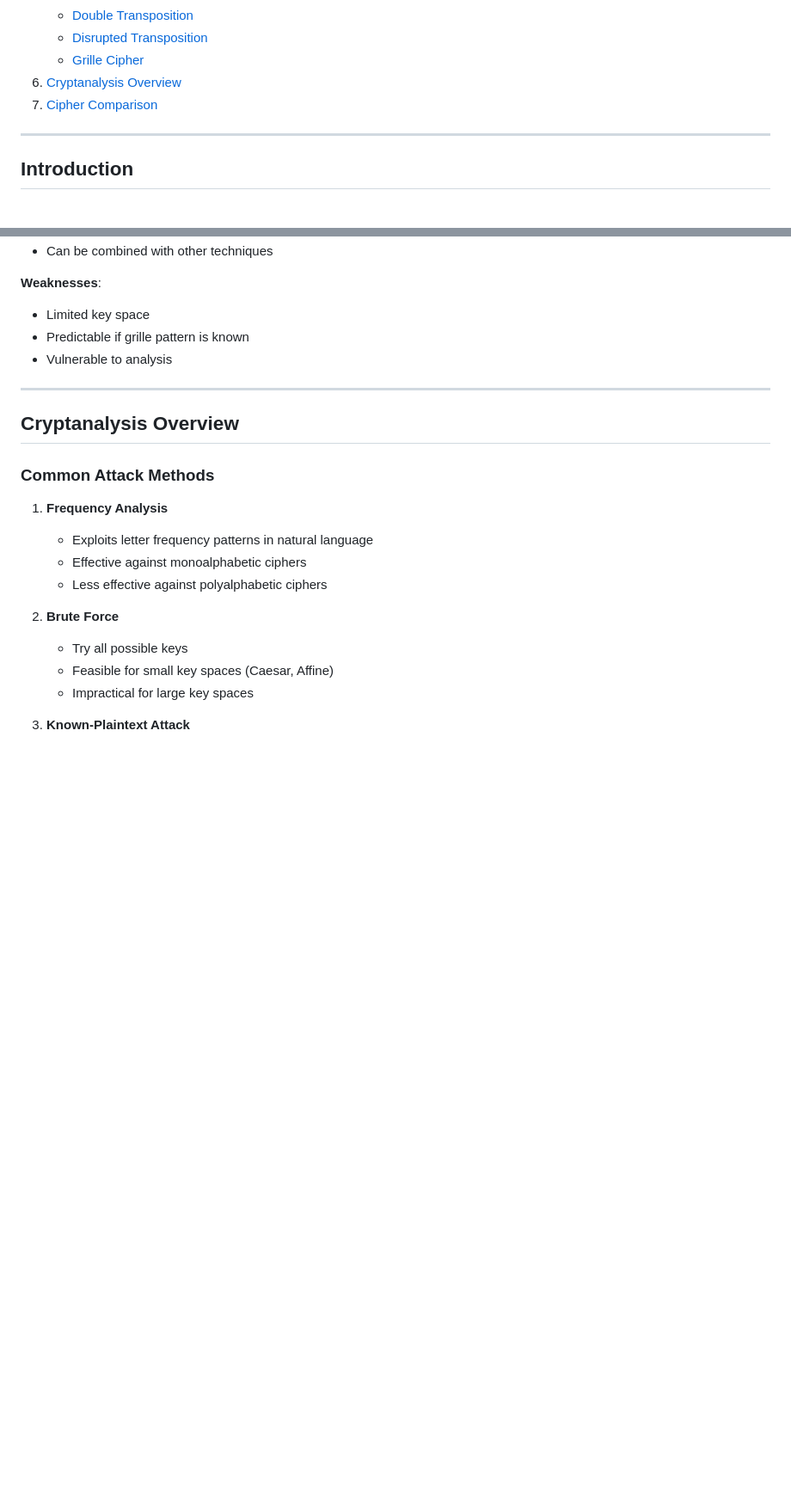
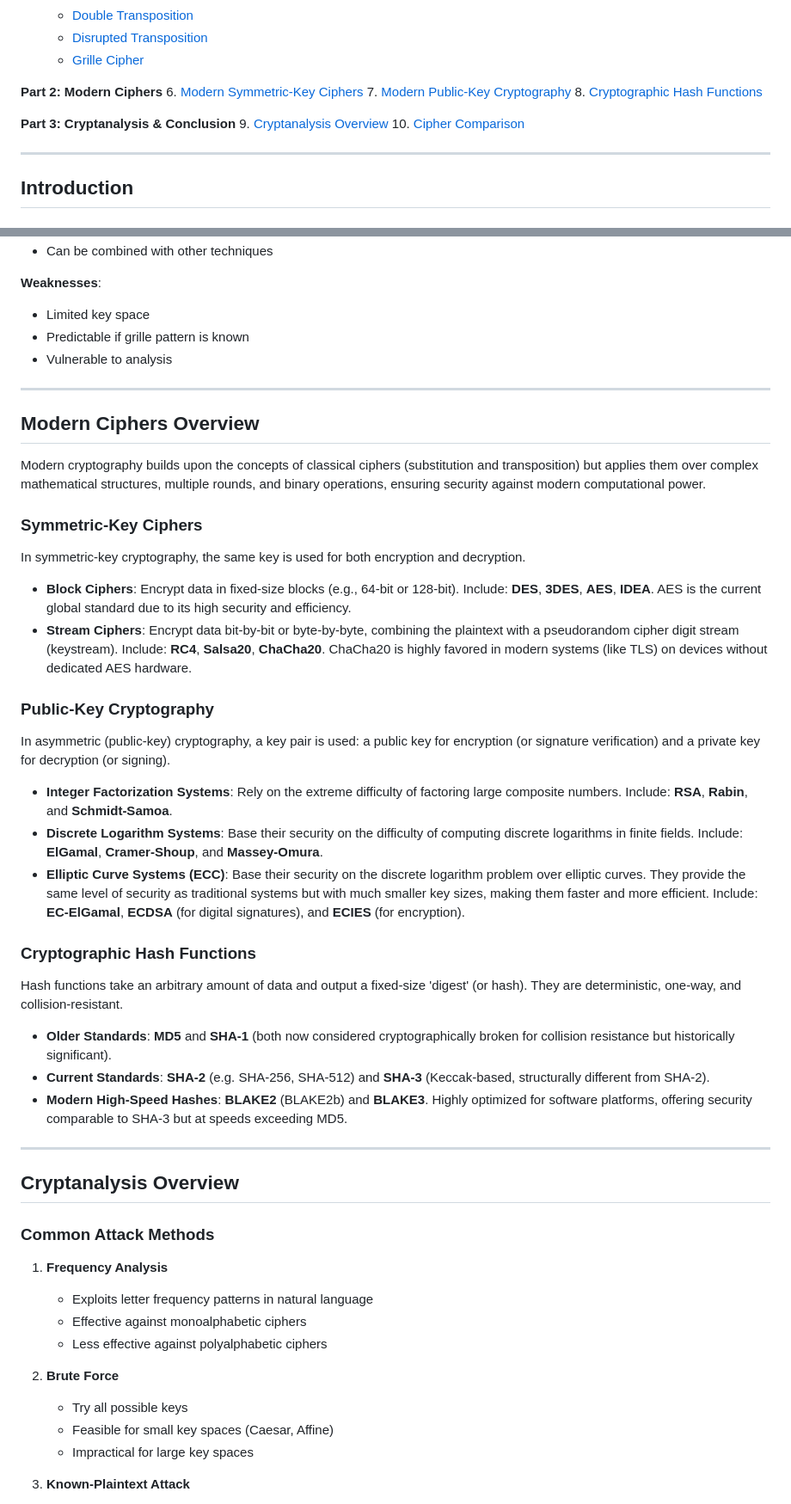
Before and after one commit to priyajitbiswal/CipherLab, a Markdown page: CIPHERS.md, 2 parts joined by grey strips. Shown at 86% size. Drawn GitHub-style; blank space fills up the shorter version.

```diff
--- a/CIPHERS.md
+++ b/CIPHERS.md
@@ -29,8 +30,15 @@
    - [Double Transposition](#16-double-transposition-cipher)
    - [Disrupted Transposition](#17-disrupted-transposition-cipher)
    - [Grille Cipher](#18-grille-cipher)
-6. [Cryptanalysis Overview](#cryptanalysis-overview)
-7. [Cipher Comparison](#cipher-comparison)
+
+**Part 2: Modern Ciphers**
+6. [Modern Symmetric-Key Ciphers](#symmetric-key-ciphers)
+7. [Modern Public-Key Cryptography](#public-key-cryptography)
+8. [Cryptographic Hash Functions](#cryptographic-hash-functions)
+
+**Part 3: Cryptanalysis & Conclusion**
+9. [Cryptanalysis Overview](#cryptanalysis-overview)
+10. [Cipher Comparison](#cipher-comparison)
 
 ---
 
@@ -1360,6 +1368,32 @@ Attributed to Girolamo Cardano in the 16th century. Used for steganography and s
 
 ---
 
+## Modern Ciphers Overview
+
+Modern cryptography builds upon the concepts of classical ciphers (substitution and transposition) but applies them over complex mathematical structures, multiple rounds, and binary operations, ensuring security against modern computational power.
+
+### Symmetric-Key Ciphers
+
+In symmetric-key cryptography, the same key is used for both encryption and decryption.
+*   **Block Ciphers**: Encrypt data in fixed-size blocks (e.g., 64-bit or 128-bit). Include: **DES**, **3DES**, **AES**, **IDEA**. AES is the current global standard due to its high security and efficiency.
+*   **Stream Ciphers**: Encrypt data bit-by-bit or byte-by-byte, combining the plaintext with a pseudorandom cipher digit stream (keystream). Include: **RC4**, **Salsa20**, **ChaCha20**. ChaCha20 is highly favored in modern systems (like TLS) on devices without dedicated AES hardware.
+
+### Public-Key Cryptography
+
+In asymmetric (public-key) cryptography, a key pair is used: a public key for encryption (or signature verification) and a private key for decryption (or signing).
+*   **Integer Factorization Systems**: Rely on the extreme difficulty of factoring large composite numbers. Include: **RSA**, **Rabin**, and **Schmidt-Samoa**.
+*   **Discrete Logarithm Systems**: Base their security on the difficulty of computing discrete logarithms in finite fields. Include: **ElGamal**, **Cramer-Shoup**, and **Massey-Omura**.
+*   **Elliptic Curve Systems (ECC)**: Base their security on the discrete logarithm problem over elliptic curves. They provide the same level of security as traditional systems but with much smaller key sizes, making them faster and more efficient. Include: **EC-ElGamal**, **ECDSA** (for digital signatures), and **ECIES** (for encryption).
+
+### Cryptographic Hash Functions
+
+Hash functions take an arbitrary amount of data and output a fixed-size 'digest' (or hash). They are deterministic, one-way, and collision-resistant.
+*   **Older Standards**: **MD5** and **SHA-1** (both now considered cryptographically broken for collision resistance but historically significant).
+*   **Current Standards**: **SHA-2** (e.g. SHA-256, SHA-512) and **SHA-3** (Keccak-based, structurally different from SHA-2).
+*   **Modern High-Speed Hashes**: **BLAKE2** (BLAKE2b) and **BLAKE3**. Highly optimized for software platforms, offering security comparable to SHA-3 but at speeds exceeding MD5.
+
+---
+
 ## Cryptanalysis Overview
 
 ### Common Attack Methods
```
Also changed, not shown: other parts of CIPHERS.md (+3 -2 lines), README.md (+45 -6 lines).
